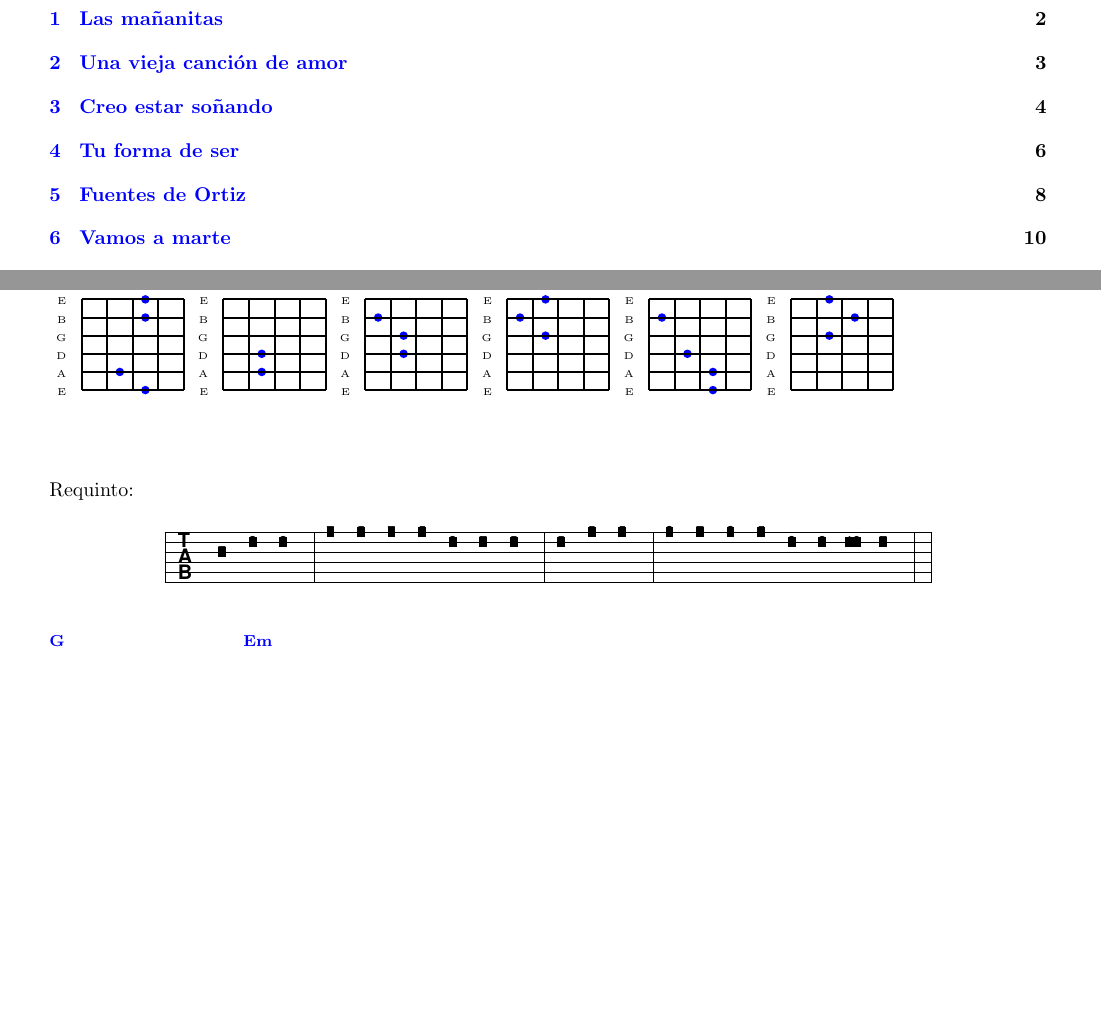
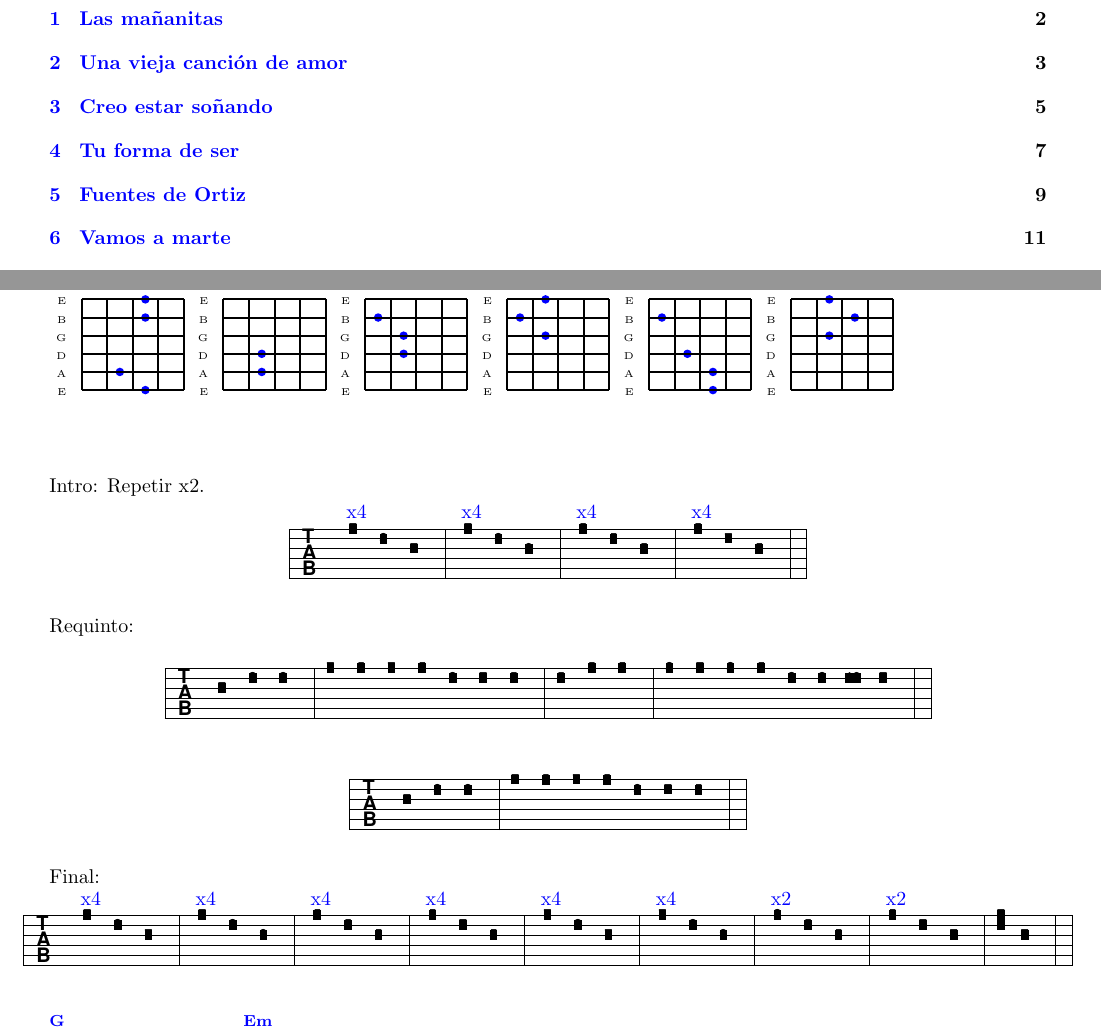
Before and after one commit to 73725f78/Songs, a LaTeX document (songs.tex, which reads resources/una_vieja_cancion_de_amor.tex): two parts of pages 1 and 3 of 11 before the commit and two parts of pages 1 and 3 of 12 after it, joined at a grey line, cut so that both start at the same text, the shorter picture padded with empty space. Compiled offline with pdfLaTeX.

Commit message:
Una_vieja_cancion_de_amor

```diff
--- a/resources/una_vieja_cancion_de_amor.tex
+++ b/resources/una_vieja_cancion_de_amor.tex
@@ -15,6 +15,16 @@
 	\nobarnumbers
 	\setclefsymbol1{\tabclef}
 		\begin{flushleft}
+			Intro:
+			Repetir x2.
+			\startextract
+			\notes \upt{x4} \tab{1}{7} \tab{2}{8} \tab{3}{7} \en \bar
+			\notes \upt{x4} \tab{1}{7} \tab{2}{8} \tab{3}{9} \en \bar
+			\notes \upt{x4} \tab{1}{5} \tab{2}{5} \tab{3}{5} \en \bar
+			\notes \upt{x4} \tab{1}{5} \tab{2}{7} \tab{3}{5} \en \bar
+			\endextract
+
+
 			Requinto:
 			\startextract
 
@@ -23,9 +33,31 @@
 				\notes \tab{2}{5} \tab{1}{5} \tab{1}{5} \en \bar
 				\notes \tab{1}{8} \tab{1}{7} \tab{1}{8} \tab{1}{5} \tab{2}{8} \tab{2}{8} \tab{2}{10} \tab{2}{7}  \en \bar
 
+			\endextract
+
+			\startextract
+
+				\notes \tab{3}{7} \tab{2}{8} \tab{2}{8}  \en \bar
+				\notes \tab{1}{7} \tab{1}{5} \tab{1}{7} \tab{1}{5} \tab{2}{8} \tab{2}{7} \tab{2}{5} \en \bar
 
 
 			\endextract
+
+			Final:
+			\startextract
+
+			\notes \upt{x4} \tab{1}{7} \tab{2}{8} \tab{3}{7} \en \bar
+			\notes \upt{x4} \tab{1}{7} \tab{2}{8} \tab{3}{9} \en \bar
+			\notes \upt{x4} \tab{1}{5} \tab{2}{5} \tab{3}{5} \en \bar
+			\notes \upt{x4} \tab{1}{5} \tab{2}{7} \tab{3}{5} \en \bar
+			\notes \upt{x4} \tab{1}{7} \tab{2}{8} \tab{3}{7} \en \bar
+			\notes \upt{x4} \tab{1}{7} \tab{2}{8} \tab{3}{9} \en \bar
+			\notes \upt{x2} \tab{1}{3} \tab{2}{5} \tab{3}{5} \en \bar
+			\notes \upt{x2} \tab{1}{5} \tab{2}{7} \tab{3}{7} \en \bar
+			\notes \ztab1{7}\tab2{8}\tab3{7} \en \bar
+
+			\endextract
+
 		\end{flushleft}
 \end{music}
 
```
